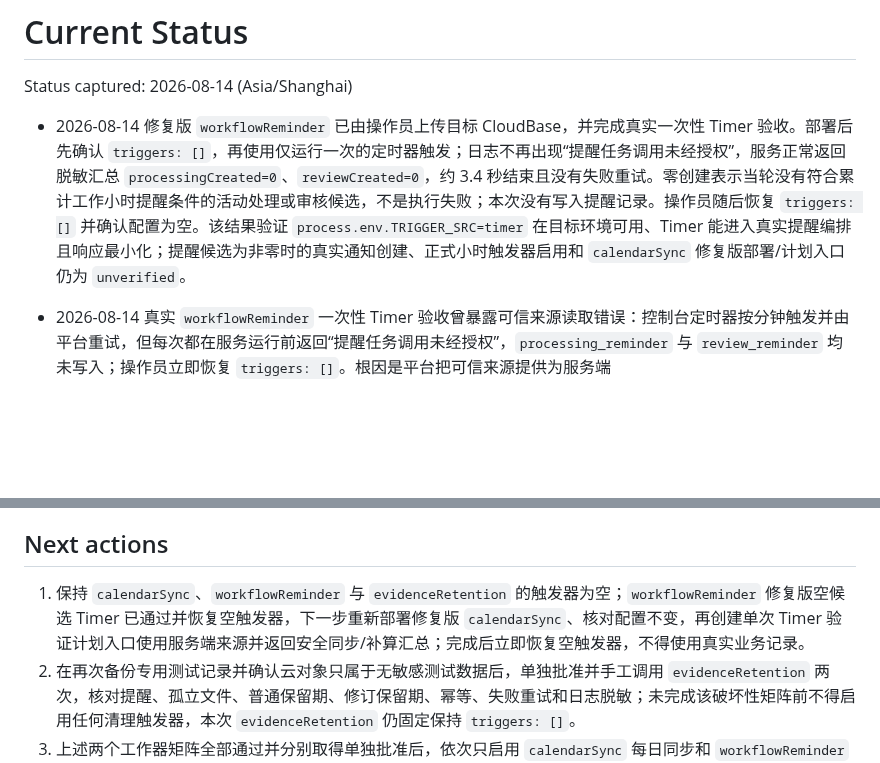
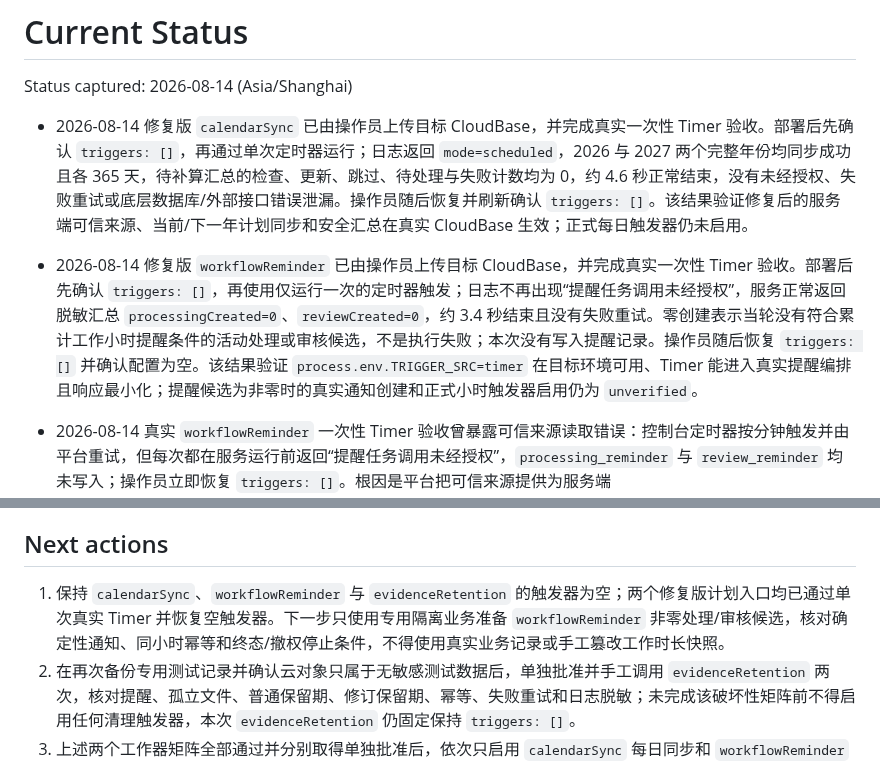
Before and after one commit to 134255/business-progress-scheduler, a Markdown page: docs/memory/STATUS.md, 2 parts joined by grey strips. Drawn GitHub-style; blank space fills up the shorter version.

Commit message:
docs: 记录日历定时器修复验收

```diff
--- a/docs/memory/STATUS.md
+++ b/docs/memory/STATUS.md
@@ -2,7 +2,8 @@
 
 Status captured: 2026-08-14 (Asia/Shanghai)
 
-- 2026-08-14 修复版 `workflowReminder` 已由操作员上传目标 CloudBase，并完成真实一次性 Timer 验收。部署后先确认 `triggers: []`，再使用仅运行一次的定时器触发；日志不再出现“提醒任务调用未经授权”，服务正常返回脱敏汇总 `processingCreated=0`、`reviewCreated=0`，约 3.4 秒结束且没有失败重试。零创建表示当轮没有符合累计工作小时提醒条件的活动处理或审核候选，不是执行失败；本次没有写入提醒记录。操作员随后恢复 `triggers: []` 并确认配置为空。该结果验证 `process.env.TRIGGER_SRC=timer` 在目标环境可用、Timer 能进入真实提醒编排且响应最小化；提醒候选为非零时的真实通知创建、正式小时触发器启用和 `calendarSync` 修复版部署/计划入口仍为 `unverified`。
+- 2026-08-14 修复版 `calendarSync` 已由操作员上传目标 CloudBase，并完成真实一次性 Timer 验收。部署后先确认 `triggers: []`，再通过单次定时器运行；日志返回 `mode=scheduled`，2026 与 2027 两个完整年份均同步成功且各 365 天，待补算汇总的检查、更新、跳过、待处理与失败计数均为 0，约 4.6 秒正常结束，没有未经授权、失败重试或底层数据库/外部接口错误泄漏。操作员随后恢复并刷新确认 `triggers: []`。该结果验证修复后的服务端可信来源、当前/下一年计划同步和安全汇总在真实 CloudBase 生效；正式每日触发器仍未启用。
+- 2026-08-14 修复版 `workflowReminder` 已由操作员上传目标 CloudBase，并完成真实一次性 Timer 验收。部署后先确认 `triggers: []`，再使用仅运行一次的定时器触发；日志不再出现“提醒任务调用未经授权”，服务正常返回脱敏汇总 `processingCreated=0`、`reviewCreated=0`，约 3.4 秒结束且没有失败重试。零创建表示当轮没有符合累计工作小时提醒条件的活动处理或审核候选，不是执行失败；本次没有写入提醒记录。操作员随后恢复 `triggers: []` 并确认配置为空。该结果验证 `process.env.TRIGGER_SRC=timer` 在目标环境可用、Timer 能进入真实提醒编排且响应最小化；提醒候选为非零时的真实通知创建和正式小时触发器启用仍为 `unverified`。
 - 2026-08-14 真实 `workflowReminder` 一次性 Timer 验收曾暴露可信来源读取错误：控制台定时器按分钟触发并由平台重试，但每次都在服务运行前返回“提醒任务调用未经授权”，`processing_reminder` 与 `review_reminder` 均未写入；操作员立即恢复 `triggers: []`。根因是平台把可信来源提供为服务端 `process.env.TRIGGER_SRC=timer`，锁定版 `wx-server-sdk` 不会自动映射到原代码读取的 `getWXContext().TRIGGER_SRC`。项目所有者批准方案 A 后，`workflowReminder` 与同类 `calendarSync` 已改为只信任严格服务端来源并继续拒绝非空 `OPENID`；事件载荷和微信上下文同名字段均不能授权，人工日历同步票据路径不变。TDD RED：`workflowReminder` 4 项中 1 通过、3 失败，`calendarSync` 5 项中 3 通过、2 失败；GREEN：聚焦分别 4/4、5/5。完整本地回归：`businessApi` 510/510、`calendarSync` 50/50、`workflowReminder` 30/30、`evidenceRetention` 37/37、小程序 145/145、WXML 4/4，生产与测试 JavaScript 语法检查通过。设计和决策分别见 `docs/superpowers/specs/2026-08-14-trusted-timer-source-design.md` 与 `docs/memory/decisions/ADR-0007-trusted-timer-source.md`。修复提交为 `44bffcf`；`workflowReminder` 修复版部署和空候选真实 Timer 已在同日后续验证通过，`calendarSync` 修复版部署和计划入口仍为 `unverified`，用户自己的 `project.config.json` 修改继续排除在本任务之外。
 
 - 2026-08-13 隔离业务的审核轮次—反馈—凭证引用一致性已由操作员完成脱敏核对：三条审核轮次的 `feedbackId` 均能定位到同业务、同节点、对应处理轮次且 `publishState=published` 的 `node_feedback`，轮次保存的反馈修订号与反馈记录一致；第一节点返工前后两轮引用各自独立的处理反馈，第二节点审核轮次聚合了处理期间形成的两份凭证。所有被引用凭证均为 `storageStatus=available`、`attachmentState=attached`，其反馈编号和修订号与所属反馈一致，且不存在轮次或反馈引用不到凭证记录的悬空编号。该结果关闭了本次隔离业务主链路最后一项核心数据一致性核对，证明返工、多次保存、跨轮聚合和末节点完成没有覆盖旧反馈、丢失凭证或错误归属；`workflowReminder` 与 `evidenceRetention` 的独立工作器矩阵、首次自动触发和真实清理仍未验证，三个定时函数继续保持空触发器。
@@ -835,7 +836,7 @@ Executed on 2026-08-06 for Task 6 formal-review fix round one based on `345a972`
 
 ## Next actions
 
-1. 保持 `calendarSync`、`workflowReminder` 与 `evidenceRetention` 的触发器为空；`workflowReminder` 修复版空候选 Timer 已通过并恢复空触发器，下一步重新部署修复版 `calendarSync`、核对配置不变，再创建单次 Timer 验证计划入口使用服务端来源并返回安全同步/补算汇总；完成后立即恢复空触发器，不得使用真实业务记录。
+1. 保持 `calendarSync`、`workflowReminder` 与 `evidenceRetention` 的触发器为空；两个修复版计划入口均已通过单次真实 Timer 并恢复空触发器。下一步只使用专用隔离业务准备 `workflowReminder` 非零处理/审核候选，核对确定性通知、同小时幂等和终态/撤权停止条件，不得使用真实业务记录或手工篡改工作时长快照。
 2. 在再次备份专用测试记录并确认云对象只属于无敏感测试数据后，单独批准并手工调用 `evidenceRetention` 两次，核对提醒、孤立文件、普通保留期、修订保留期、幂等、失败重试和日志脱敏；未完成该破坏性矩阵前不得启用任何清理触发器，本次 `evidenceRetention` 仍固定保持 `triggers: []`。
 3. 上述两个工作器矩阵全部通过并分别取得单独批准后，依次只启用 `calendarSync` 每日同步和 `workflowReminder` 小时提醒；每次只启用一个并核对时区、下一次触发时间、首次自动调用来源、耗时与脱敏计数，再决定下一项。
 4. 将管理员重置密码的可编辑弹窗替换为掩码输入，再完成需要第二个微信身份的绑定/解绑验收。
```
